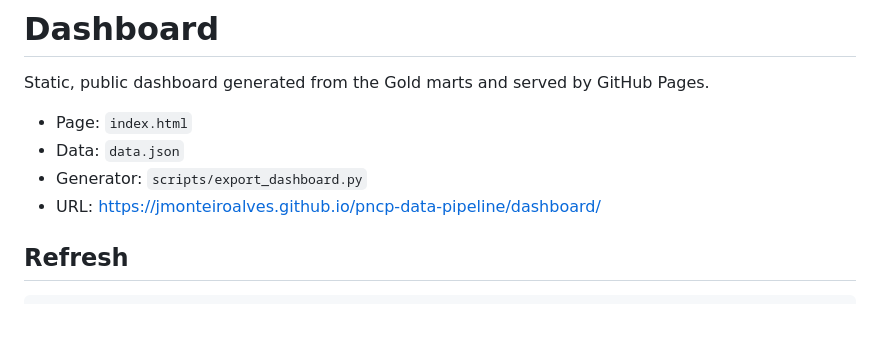
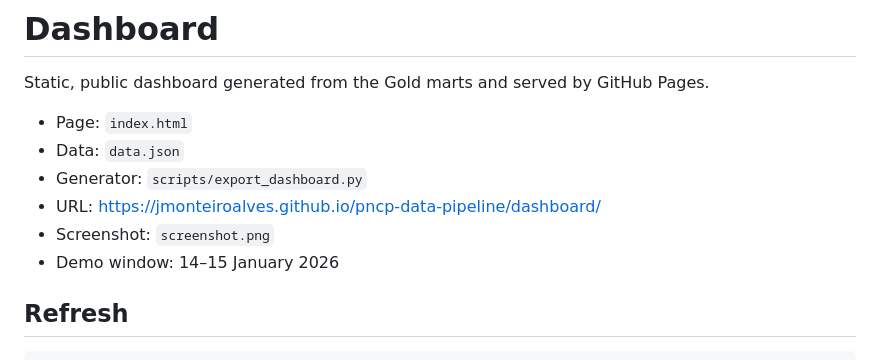
Before and after one commit to jmonteiroalves/pncp-data-pipeline, a Markdown page: docs/dashboard/README.md, the part around the change. Rendered like a GitHub page; blank space fills up the shorter version.

```diff
--- a/docs/dashboard/README.md
+++ b/docs/dashboard/README.md
@@ -6,6 +6,8 @@ Static, public dashboard generated from the Gold marts and served by GitHub Page
 - Data: `data.json`
 - Generator: `scripts/export_dashboard.py`
 - URL: <https://jmonteiroalves.github.io/pncp-data-pipeline/dashboard/>
+- Screenshot: `screenshot.png`
+- Demo window: 14–15 January 2026
 
 ## Refresh
 
```
Also changed, not shown: README.md (+2 -0 lines), docs/roadmap.md (+2 -2 lines), docs/dashboard/screenshot.png (added), 1 other file.
